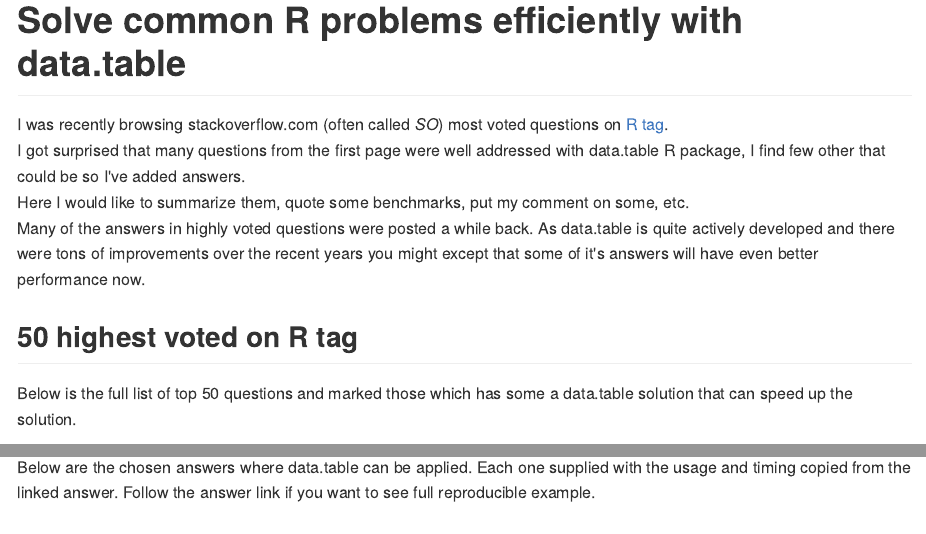
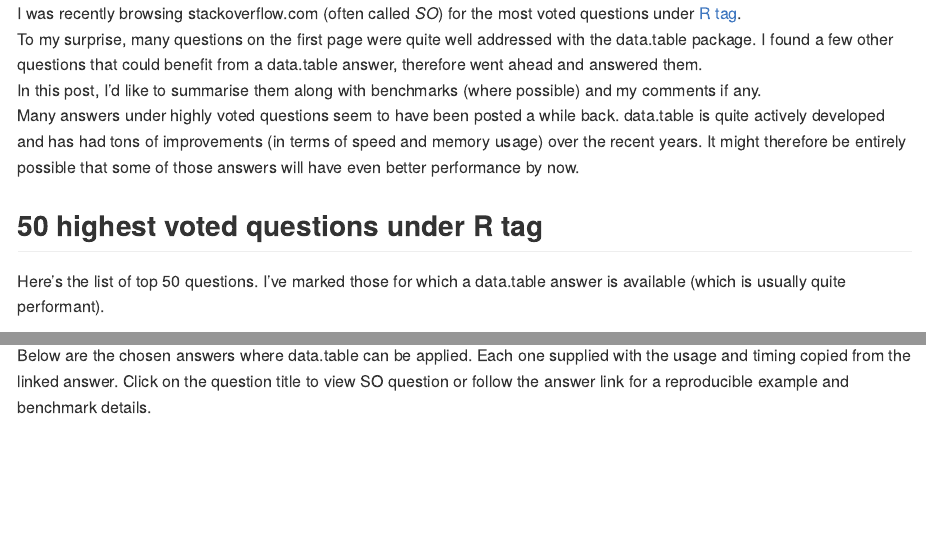
Before and after one commit to jangorecki/jangorecki.github.io, an R Markdown document (_scripts/2015-12-11-Solve-common-R-problems-efficiently-with-data.table.Rmd): the page in a window 1100 px wide, from its top, and a second part further down, joined at a grey line. The pictures show the output file _posts/2015-12-11-Solve-common-R-problems-efficiently-with-data.table.md that the author committed with the source, drawn offline in the style of GitHub.

Commit message:
common R problems solved with data.table update

````diff
--- a/_posts/2015-12-11-Solve-common-R-problems-efficiently-with-data.table.md
+++ b/_posts/2015-12-11-Solve-common-R-problems-efficiently-with-data.table.md
@@ -6,16 +6,14 @@
 
 
 
-# Solve common R problems efficiently with data.table
+I was recently browsing stackoverflow.com (often called *SO*) for the most voted questions under [R tag](https://stackoverflow.com/questions/tagged/r?sort=votes).
+To my surprise, many questions on the first page were quite well addressed with the data.table package. I found a few other questions that could benefit from a data.table answer, therefore went ahead and answered them.
+In this post, I’d like to summarise them along with benchmarks (where possible) and my comments if any.
+Many answers under highly voted questions seem to have been posted a while back. data.table is quite actively developed and has had tons of improvements (in terms of speed and memory usage) over the  recent years. It might therefore be entirely possible that some of those answers will have even better performance by now.
 
-I was recently browsing stackoverflow.com (often called *SO*) most voted questions on [R tag](https://stackoverflow.com/questions/tagged/r?sort=votes).
-I got surprised that many questions from the first page were well addressed with data.table R package, I find few other that could be so I've added answers.
-Here I would like to summarize them, quote some benchmarks, put my comment on some, etc.
-Many of the answers in highly voted questions were posted a while back. As data.table is quite actively developed and there were tons of improvements over the recent years you might except that some of it's answers will have even better performance now.
+## 50 highest voted questions under R tag
 
-## 50 highest voted on R tag
-
-Below is the full list of top 50 questions and marked those which has some a data.table solution that can speed up the solution.
+Here’s the list of top 50 questions. I’ve marked those for which a data.table answer is available (which is usually quite performant).
 
 
 |  I| Number of votes|Question title                                               |Use data.table solution |
@@ -71,7 +69,7 @@
 | 49|             112|How can 2 strings be concatenated in R                       |                        |
 | 50|             112|How to organize large R programs?                            |                        |
 
-Below are the chosen answers where data.table can be applied. Each one supplied with the usage and timing copied from the linked answer. Follow the answer link if you want to see full reproducible example.
+Below are the chosen answers where data.table can be applied. Each one supplied with the usage and timing copied from the linked answer. Click on the question title to view SO question or follow the answer link for a reproducible example and benchmark details.
 
 ### [How to sort a dataframe by column(s)?](http://stackoverflow.com/q/1296646/2490497)
 
@@ -220,4 +218,3 @@
 
 ### [Remove rows with NAs in data.frame](http://stackoverflow.com/q/4862178/2490497)
 
-There is no data.table specific answer for that question at the moment.
@@ -226,3 +222,5 @@
+You should not expect performance impovement over data.frame methods other than faster detection of rows to delete (`NA`s in this example).
+Additional memory efficiency is expected in future thanks to [Delete rows by reference - data.table#635](https://github.com/Rdatatable/data.table/issues/635).
 
 ### [Drop factor levels in a subsetted data frame](http://stackoverflow.com/q/1195826/2490497)
 
@@ -291,7 +289,7 @@
 
 No timing here, you should not expect speed up but you can expect less memory consumption due to fact that `setnames` update names by reference.
 
-## Didn't found the problem you are looking for?
+## Didn't find a problem you are looking for?
 
 It is very likely as I just listed the questions from the first page of the most voted - so among 50 questions only.
 Before you ask new question on SO it may be wise to search for existing one because there is quite a lot already answered.
--- a/_scripts/2015-12-11-Solve-common-R-problems-efficiently-with-data.table.Rmd
+++ b/_scripts/2015-12-11-Solve-common-R-problems-efficiently-with-data.table.Rmd
@@ -8,16 +8,14 @@
 # Rscript -e 'knitr::knit("_scripts/2015-12-11-Solve-common-R-problems-efficiently-with-data.table.Rmd", "_posts/2015-12-11-Solve-common-R-problems-efficiently-with-data.table.md")'
 ```
 
-# Solve common R problems efficiently with data.table
+I was recently browsing stackoverflow.com (often called *SO*) for the most voted questions under [R tag](https://stackoverflow.com/questions/tagged/r?sort=votes).
+To my surprise, many questions on the first page were quite well addressed with the data.table package. I found a few other questions that could benefit from a data.table answer, therefore went ahead and answered them.
+In this post, I’d like to summarise them along with benchmarks (where possible) and my comments if any.
+Many answers under highly voted questions seem to have been posted a while back. data.table is quite actively developed and has had tons of improvements (in terms of speed and memory usage) over the  recent years. It might therefore be entirely possible that some of those answers will have even better performance by now.
 
-I was recently browsing stackoverflow.com (often called *SO*) most voted questions on [R tag](https://stackoverflow.com/questions/tagged/r?sort=votes).
-I got surprised that many questions from the first page were well addressed with data.table R package, I find few other that could be so I've added answers.
-Here I would like to summarize them, quote some benchmarks, put my comment on some, etc.
-Many of the answers in highly voted questions were posted a while back. As data.table is quite actively developed and there were tons of improvements over the recent years you might except that some of it's answers will have even better performance now.
+## 50 highest voted questions under R tag
 
-## 50 highest voted on R tag
-
-Below is the full list of top 50 questions and marked those which has some a data.table solution that can speed up the solution.
+Here’s the list of top 50 questions. I’ve marked those for which a data.table answer is available (which is usually quite performant).
 
 ```{r so_table, echo=FALSE, results='asis', message=FALSE}
 stopifnot(sapply(c("data.table","jsonlite","knitr"), requireNamespace))
@@ -77,7 +75,7 @@
 knitr::kable(so.cache)
 ```
 
-Below are the chosen answers where data.table can be applied. Each one supplied with the usage and timing copied from the linked answer. Follow the answer link if you want to see full reproducible example.
+Below are the chosen answers where data.table can be applied. Each one supplied with the usage and timing copied from the linked answer. Click on the question title to view SO question or follow the answer link for a reproducible example and benchmark details.
 
 ### [How to sort a dataframe by column(s)?](http://stackoverflow.com/q/1296646/2490497)
 
````
Also changed, not shown: _posts/2015-12-11-Solve-common-R-problems-efficiently-with-data.table.md (5 more changed lines), _scripts/2015-12-11-Solve-common-R-problems-efficiently-with-data.table.Rmd (10 more changed lines).
